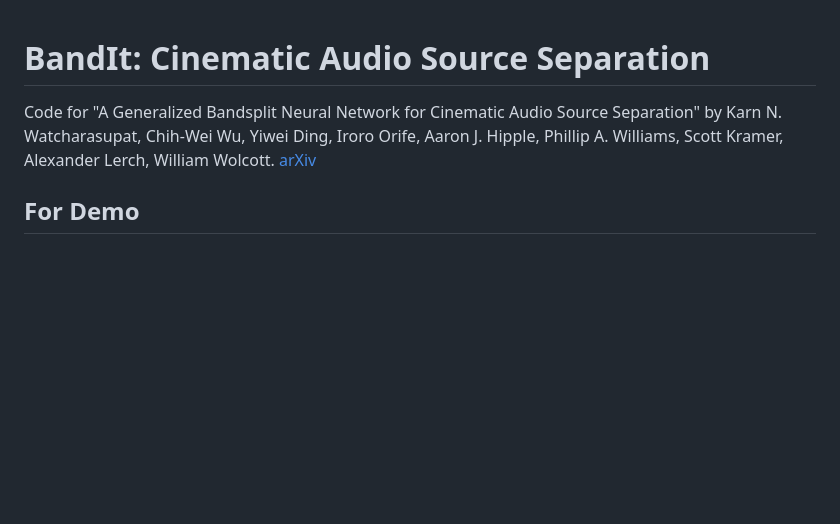
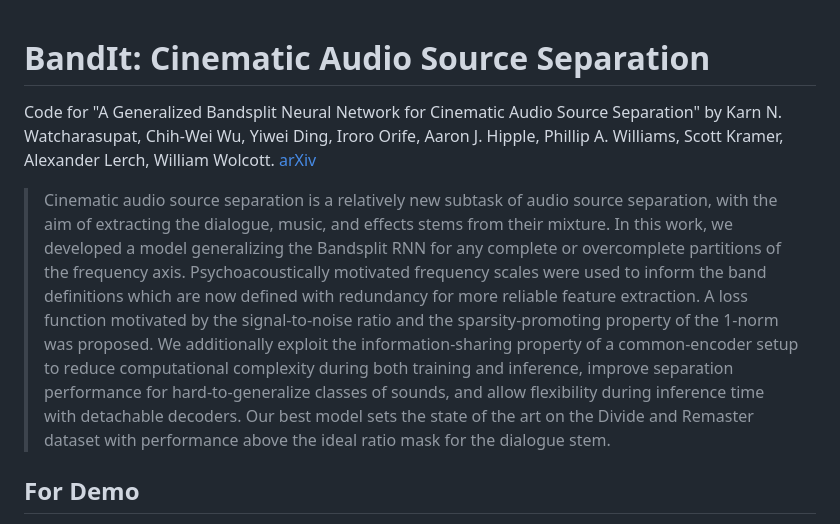
Before and after one commit to kwatcharasupat/bandit, a Markdown page: README.md, the part around the change. GitHub-like rendering; blank space fills up the shorter version.

```diff
--- a/README.md
+++ b/README.md
@@ -1,8 +1,7 @@
 # BandIt: Cinematic Audio Source Separation
+Code for "A Generalized Bandsplit Neural Network for Cinematic Audio Source Separation" by Karn N. Watcharasupat, Chih-Wei Wu, Yiwei Ding, Iroro Orife, Aaron J. Hipple, Phillip A. Williams, Scott Kramer, Alexander Lerch, William Wolcott. [arXiv](https://arxiv.org/abs/2309.02539)
 
-
-
-Code for "A Generalized Bandsplit Neural Network for Cinematic Audio Source Separation" by Karn N. Watcharasupat, Chih-Wei Wu, Yiwei Ding, Iroro Orife, Aaron J. Hipple, Phillip A. Williams, Scott Kramer, Alexander Lerch, William Wolcott. [arXiv](https://arxiv.org/abs/2309.02539)
+> Cinematic audio source separation is a relatively new subtask of audio source separation, with the aim of extracting the dialogue, music, and effects stems from their mixture. In this work, we developed a model generalizing the Bandsplit RNN for any complete or overcomplete partitions of the frequency axis. Psychoacoustically motivated frequency scales were used to inform the band definitions which are now defined with redundancy for more reliable feature extraction. A loss function motivated by the signal-to-noise ratio and the sparsity-promoting property of the 1-norm was proposed. We additionally exploit the information-sharing property of a common-encoder setup to reduce computational complexity during both training and inference, improve separation performance for hard-to-generalize classes of sounds, and allow flexibility during inference time with detachable decoders. Our best model sets the state of the art on the Divide and Remaster dataset with performance above the ideal ratio mask for the dialogue stem.
 
 ## For Demo
 Go [here](https://karnwatcharasupat.github.io/bandit-demo/) for demo of selected models using the first 10 files from DnR test set. Go [here](https://zenodo.org/records/10119822) for exhaustive inference on the entire DnR test set for selected models.
```
